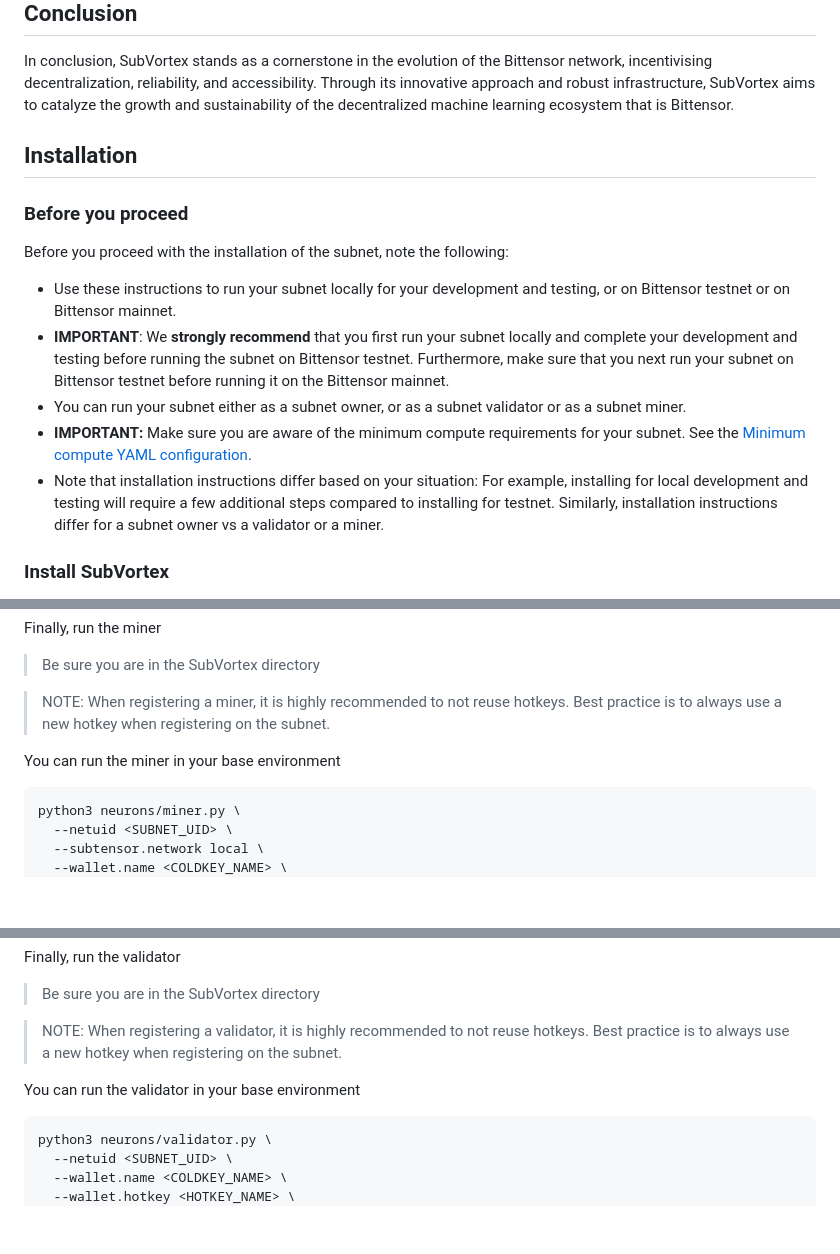
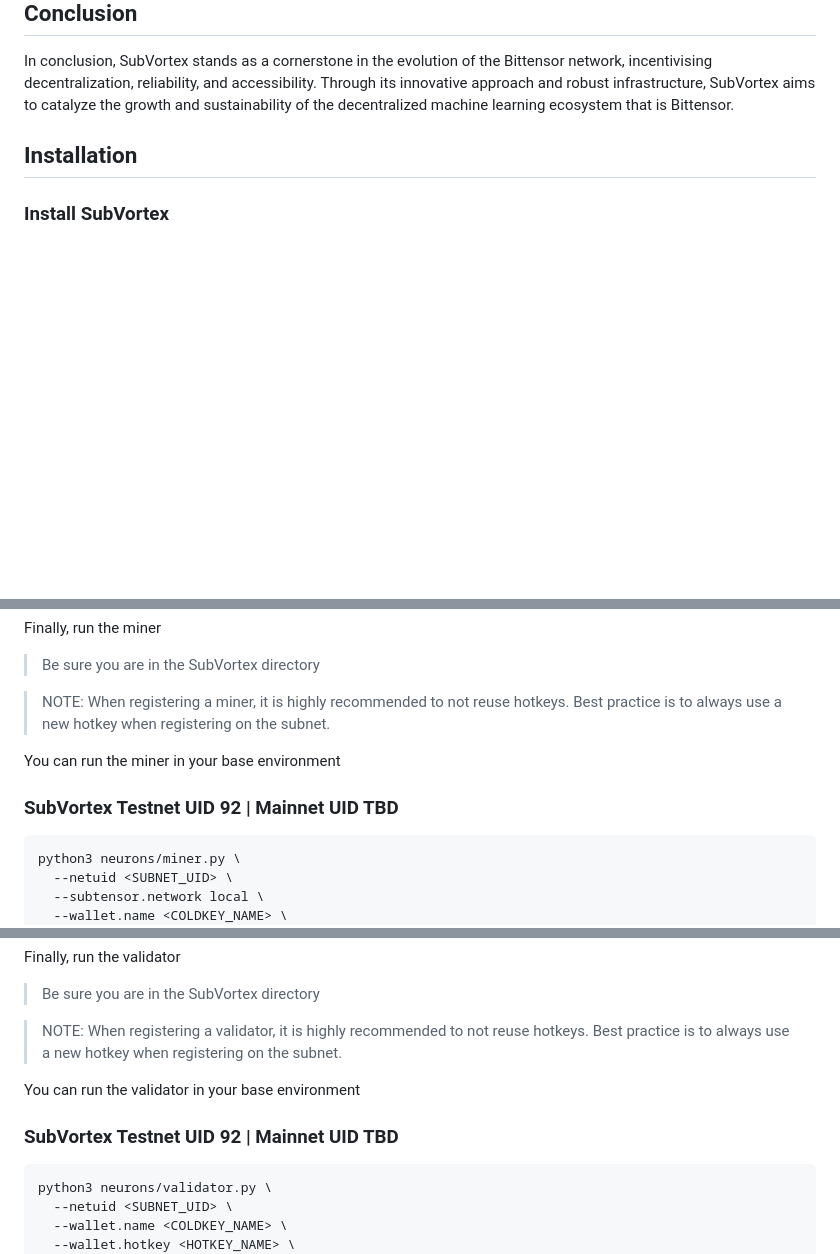
Before and after one commit to eclipsevortex/SubVortex, a Markdown page: README.md, 3 parts joined by grey strips. Rendered like a GitHub page; blank space fills up the shorter version.

Commit message:
Update README.md
Removed subnet template section

Added ### SubVortex Testnet UID 92 | Mainnet UID TBD to both miner and validator install sections

````diff
--- a/README.md
+++ b/README.md
@@ -168,16 +168,6 @@ In conclusion, SubVortex stands as a cornerstone in the evolution of the Bittens
 
 ## Installation
 
-### Before you proceed
-
-Before you proceed with the installation of the subnet, note the following:
-
-- Use these instructions to run your subnet locally for your development and testing, or on Bittensor testnet or on Bittensor mainnet.
-- **IMPORTANT**: We **strongly recommend** that you first run your subnet locally and complete your development and testing before running the subnet on Bittensor testnet. Furthermore, make sure that you next run your subnet on Bittensor testnet before running it on the Bittensor mainnet.
-- You can run your subnet either as a subnet owner, or as a subnet validator or as a subnet miner.
-- **IMPORTANT:** Make sure you are aware of the minimum compute requirements for your subnet. See the [Minimum compute YAML configuration](./min_compute.yml).
-- Note that installation instructions differ based on your situation: For example, installing for local development and testing will require a few additional steps compared to installing for testnet. Similarly, installation instructions differ for a subnet owner vs a validator or a miner.
-
 ### Install SubVortex
 
 In order to run miner, validator or use some scripts that make your experience easier, you have to install the subnet SubVortex by following the steps.
@@ -213,6 +203,8 @@ Finally, run the miner
 > NOTE: When registering a miner, it is highly recommended to not reuse hotkeys. Best practice is to always use a new hotkey when registering on the subnet.
 
 You can run the miner in your base environment
+
+### SubVortex Testnet UID 92 | Mainnet UID TBD
 
 ```
 python3 neurons/miner.py \
@@ -265,6 +257,8 @@ Finally, run the validator
 > NOTE: When registering a validator, it is highly recommended to not reuse hotkeys. Best practice is to always use a new hotkey when registering on the subnet.
 
 You can run the validator in your base environment
+
+### SubVortex Testnet UID 92 | Mainnet UID TBD
 
 ```
 python3 neurons/validator.py \
````
